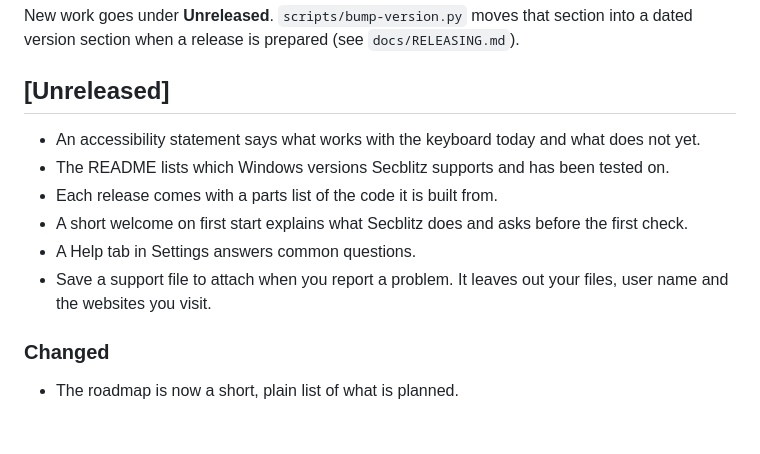
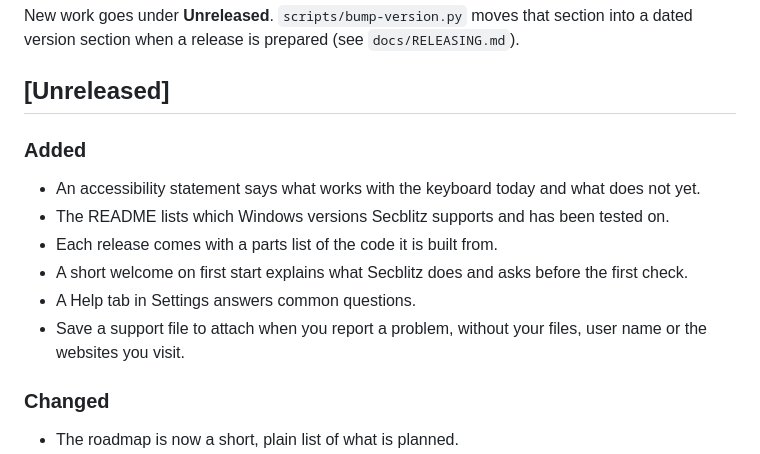
Before and after one commit to Skeleton22121/Secblitz, a Markdown page: CHANGELOG.md, the part around the change. GitHub-like rendering; blank space fills up the shorter version.

Commit message:
Put the 1.0 changelog entries under their headings

```diff
--- a/CHANGELOG.md
+++ b/CHANGELOG.md
@@ -9,12 +9,13 @@ dated version section when a release is prepared (see `docs/RELEASING.md`).
 
 ## [Unreleased]
 
+### Added
 - An accessibility statement says what works with the keyboard today and what does not yet.
 - The README lists which Windows versions Secblitz supports and has been tested on.
 - Each release comes with a parts list of the code it is built from.
 - A short welcome on first start explains what Secblitz does and asks before the first check.
 - A Help tab in Settings answers common questions.
-- Save a support file to attach when you report a problem. It leaves out your files, user name and the websites you visit.
+- Save a support file to attach when you report a problem, without your files, user name or the websites you visit.
 
 ### Changed
 - The roadmap is now a short, plain list of what is planned.
```
